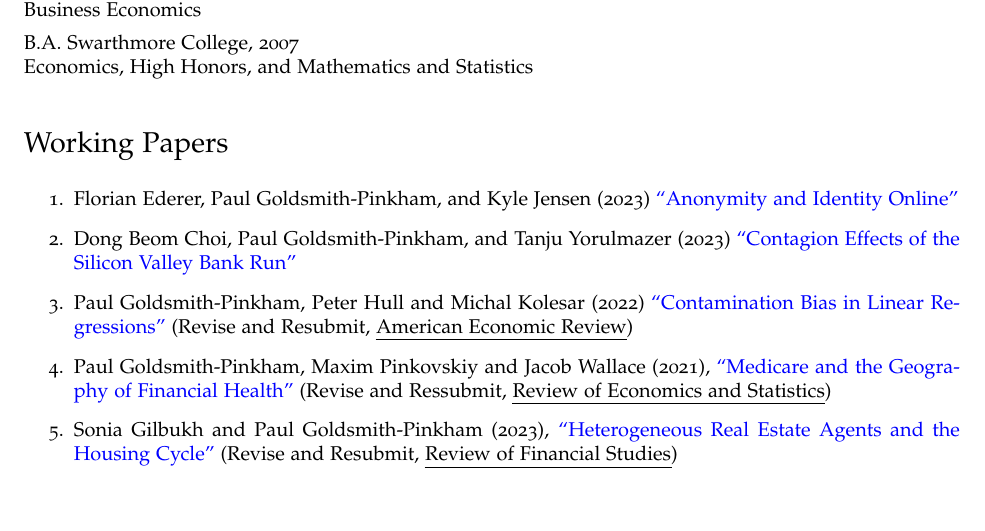
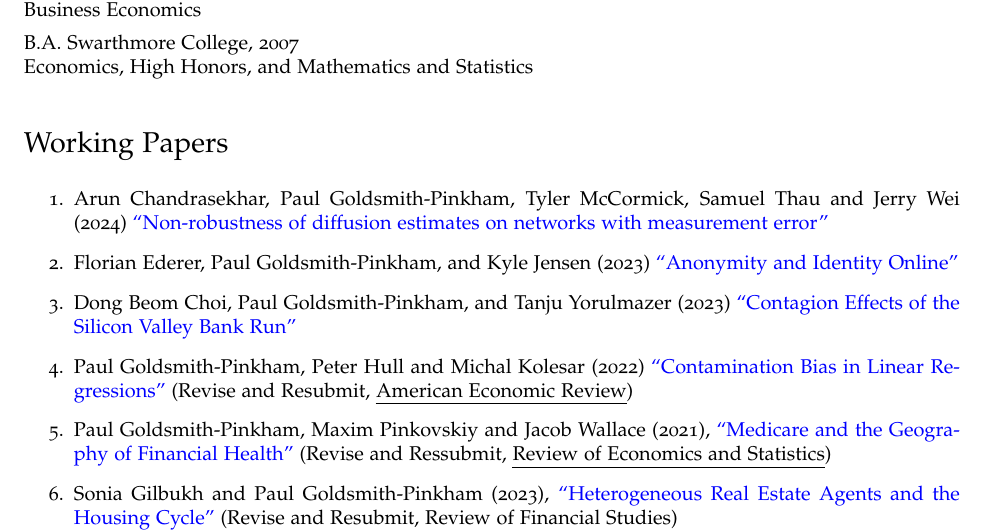
Before and after one commit to paulgp/paulgp.github.io, a LaTeX CV (papers/cv.tex): part of page 1 of 4, cut so that both start at the same text, the shorter picture padded with empty space. Compiled offline with pdfLaTeX.

Commit message:
Update CV

```diff
--- a/papers/cv.tex
+++ b/papers/cv.tex
@@ -123,6 +123,7 @@ URL: \href{http://https://paulgp.github.io//}{\tt https://paulgp.github.io/}
 \section*{Working Papers}
 
 \begin{enumerate}
+\item Arun Chandrasekhar, Paul Goldsmith-Pinkham, Tyler McCormick, Samuel Thau and Jerry Wei (2024) \href{https://paulgp.github.io/papers/diffusion_error_CGPMTW.pdf}{``Non-robustness of diffusion estimates on networks with measurement error''}
 \item Florian Ederer, Paul Goldsmith-Pinkham, and Kyle Jensen (2023) \href{https://florianederer.github.io/ejmr.pdf}{``Anonymity and Identity Online''}
 \item Dong Beom Choi, Paul Goldsmith-Pinkham, and Tanju Yorulmazer (2023) \href{https://arxiv.org/pdf/2308.06642.pdf}{``Contagion Effects of the Silicon Valley Bank Run''}
 \item Paul Goldsmith-Pinkham, Peter Hull and Michal Kolesar (2022) \href{https://arxiv.org/abs/2106.05024}{``Contamination Bias in Linear Regressions''} (Revise and Resubmit, \ul{American Economic Review})
```
Also changed, not shown: papers/cv.pdf.
